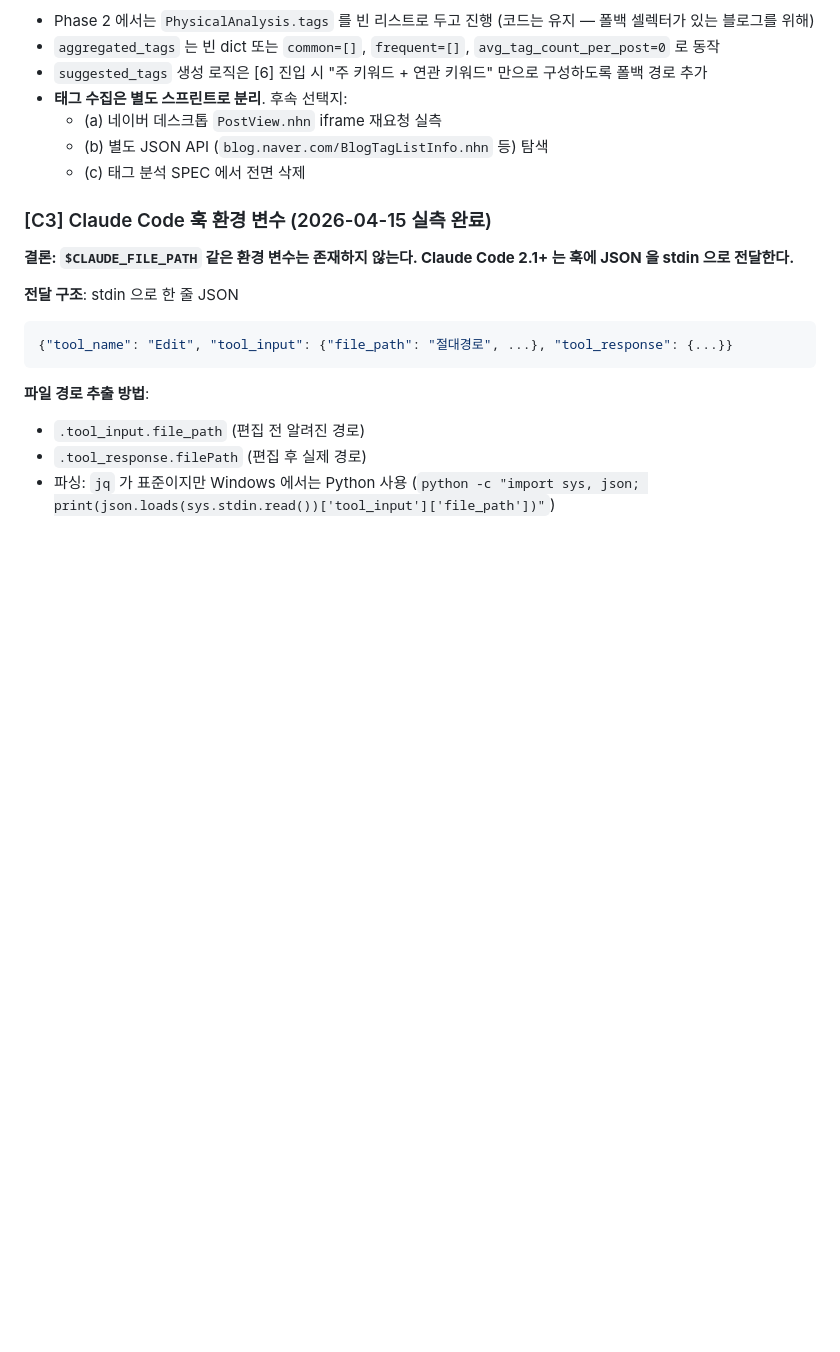
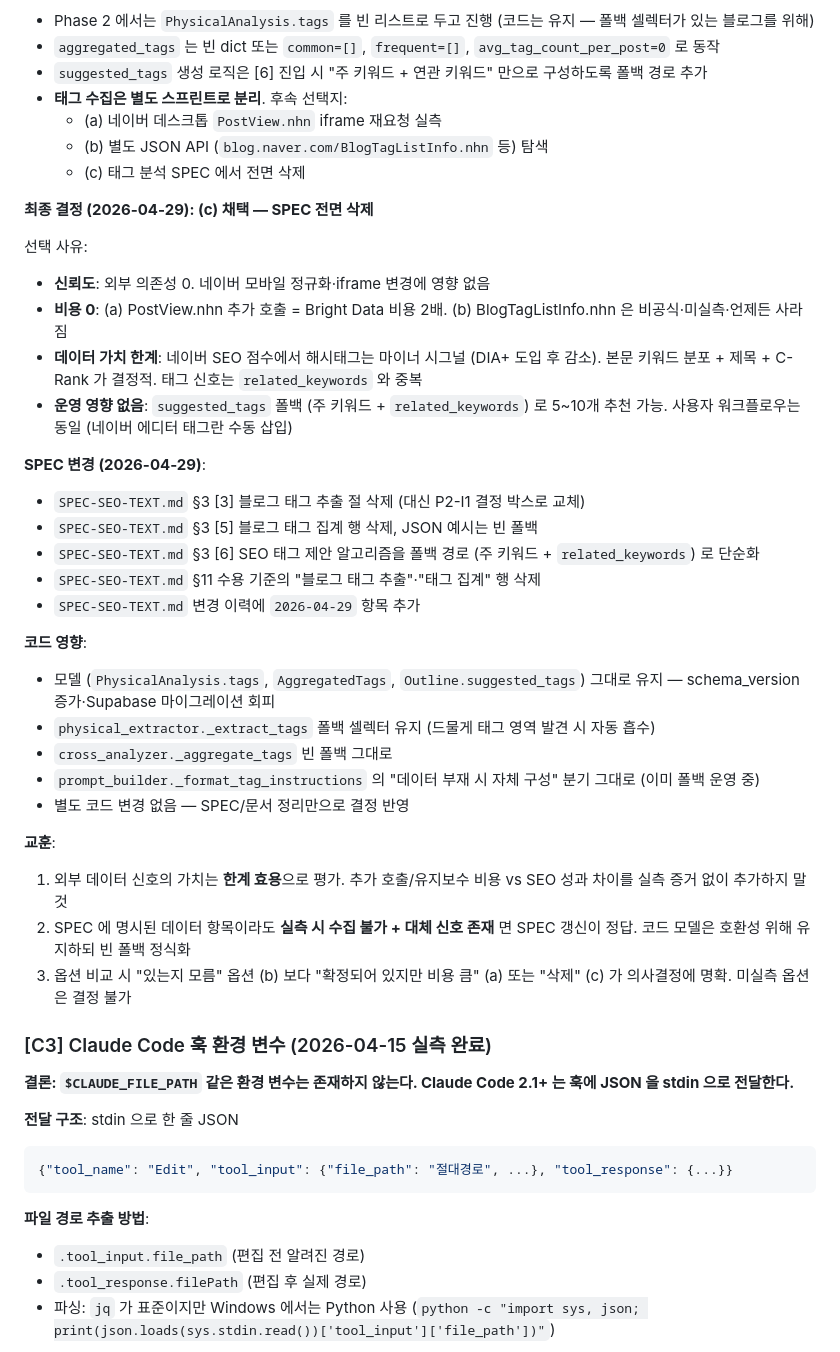
Before and after one commit to seokcess-kk/contents-creator, a Markdown page: tasks/lessons.md, the part around the change. GitHub-like rendering; blank space fills up the shorter version.

```diff
--- a/tasks/lessons.md
+++ b/tasks/lessons.md
@@ -388,6 +388,33 @@ SPEC 초안의 "소제목 감지" 는 heading 태그를 전제하지만, 네이
   - (b) 별도 JSON API (`blog.naver.com/BlogTagListInfo.nhn` 등) 탐색
   - (c) 태그 분석 SPEC 에서 전면 삭제
 
+**최종 결정 (2026-04-29): (c) 채택 — SPEC 전면 삭제**
+
+선택 사유:
+- **신뢰도**: 외부 의존성 0. 네이버 모바일 정규화·iframe 변경에 영향 없음
+- **비용 0**: (a) PostView.nhn 추가 호출 = Bright Data 비용 2배. (b) BlogTagListInfo.nhn 은 비공식·미실측·언제든 사라짐
+- **데이터 가치 한계**: 네이버 SEO 점수에서 해시태그는 마이너 시그널 (DIA+ 도입 후 감소). 본문 키워드 분포 + 제목 + C-Rank 가 결정적. 태그 신호는 `related_keywords` 와 중복
+- **운영 영향 없음**: `suggested_tags` 폴백 (주 키워드 + `related_keywords`) 로 5~10개 추천 가능. 사용자 워크플로우는 동일 (네이버 에디터 태그란 수동 삽입)
+
+**SPEC 변경 (2026-04-29)**:
+- `SPEC-SEO-TEXT.md` §3 [3] 블로그 태그 추출 절 삭제 (대신 P2-I1 결정 박스로 교체)
+- `SPEC-SEO-TEXT.md` §3 [5] 블로그 태그 집계 행 삭제, JSON 예시는 빈 폴백
+- `SPEC-SEO-TEXT.md` §3 [6] SEO 태그 제안 알고리즘을 폴백 경로 (주 키워드 + `related_keywords`) 로 단순화
+- `SPEC-SEO-TEXT.md` §11 수용 기준의 "블로그 태그 추출"·"태그 집계" 행 삭제
+- `SPEC-SEO-TEXT.md` 변경 이력에 `2026-04-29` 항목 추가
+
+**코드 영향**:
+- 모델 (`PhysicalAnalysis.tags`, `AggregatedTags`, `Outline.suggested_tags`) 그대로 유지 — schema_version 증가·Supabase 마이그레이션 회피
+- `physical_extractor._extract_tags` 폴백 셀렉터 유지 (드물게 태그 영역 발견 시 자동 흡수)
+- `cross_analyzer._aggregate_tags` 빈 폴백 그대로
+- `prompt_builder._format_tag_instructions` 의 "데이터 부재 시 자체 구성" 분기 그대로 (이미 폴백 운영 중)
+- 별도 코드 변경 없음 — SPEC/문서 정리만으로 결정 반영
+
+**교훈**:
+1. 외부 데이터 신호의 가치는 **한계 효용**으로 평가. 추가 호출/유지보수 비용 vs SEO 성과 차이를 실측 증거 없이 추가하지 말 것
+2. SPEC 에 명시된 데이터 항목이라도 **실측 시 수집 불가 + 대체 신호 존재** 면 SPEC 갱신이 정답. 코드 모델은 호환성 위해 유지하되 빈 폴백 정식화
+3. 옵션 비교 시 "있는지 모름" 옵션 (b) 보다 "확정되어 있지만 비용 큼" (a) 또는 "삭제" (c) 가 의사결정에 명확. 미실측 옵션은 결정 불가
+
 ### [C3] Claude Code 훅 환경 변수 (2026-04-15 실측 완료)
 
 **결론: `$CLAUDE_FILE_PATH` 같은 환경 변수는 존재하지 않는다. Claude Code 2.1+ 는 훅에 JSON 을 stdin 으로 전달한다.**
```
Also changed, not shown: SPEC-SEO-TEXT.md (+21 -33 lines), tasks/todo.md (+1 -1 lines).
